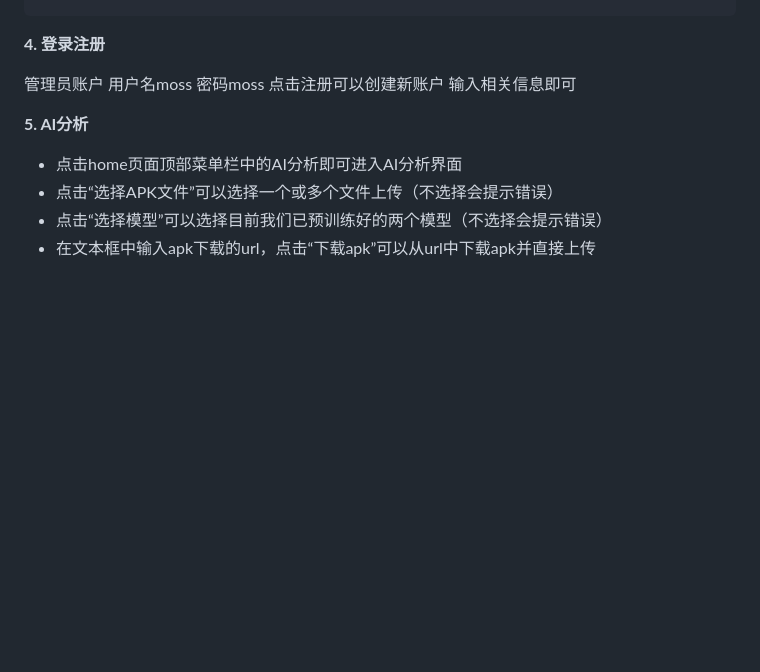
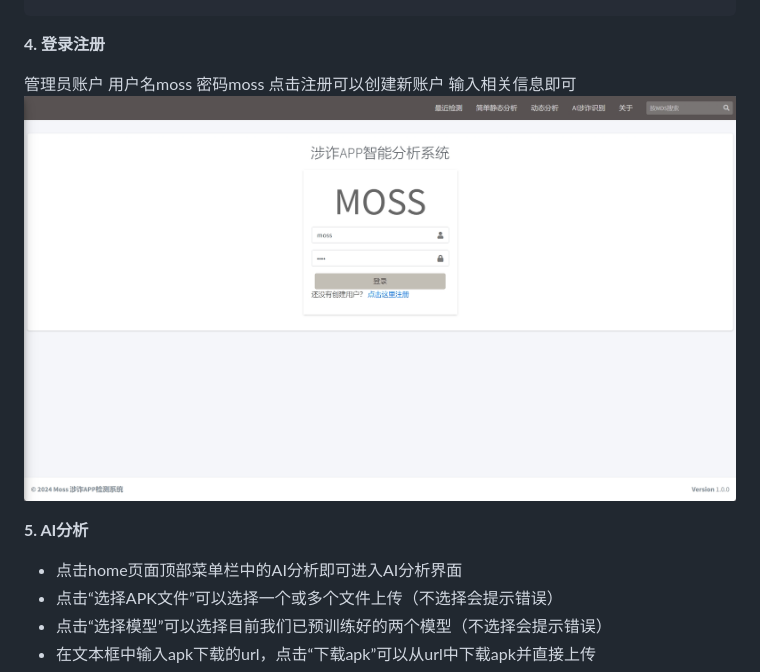
Before and after one commit to hismj/Moss, a Markdown page: README.md, the part around the change printed below. Drawn GitHub-style; blank space fills up the shorter version.

Commit message:
README.md updated from https://stackedit.cn/

```diff
--- a/README.md
+++ b/README.md
@@ -49,7 +49,7 @@ run.bat 127.0.0.1:8000
 密码moss
 点击注册可以创建新账户
 输入相关信息即可
-
+![输入图片说明](https://raw.githubusercontent.com/hismj/Moss/master/docs_Images/loginscreen.png)
 
 **5. AI分析**
 
```
Also changed, not shown: other parts of README.md (+5 -5 lines).
